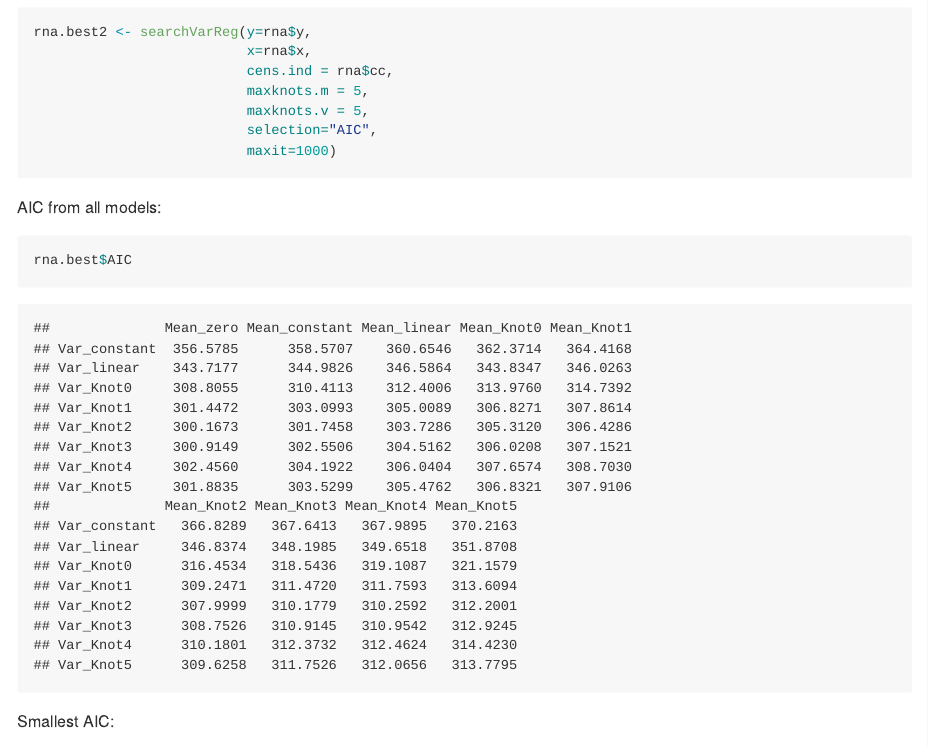
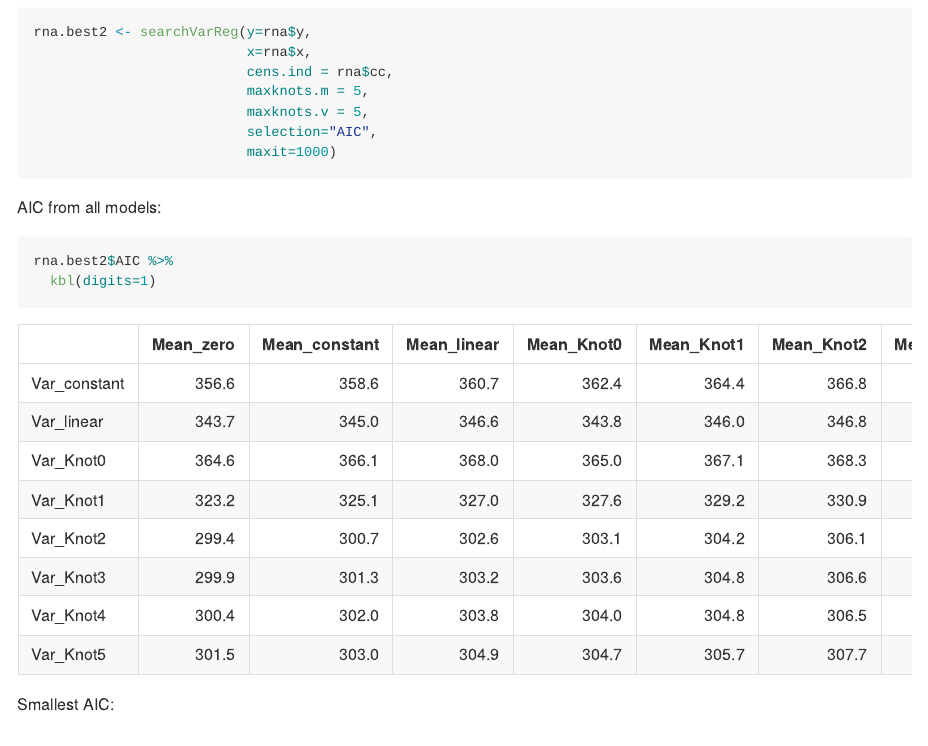
Before and after one commit to kristyrobledo/VarReg-paper-code, an R Markdown document (readme.Rmd): the page in a window 1100 px wide, from 9660 px down before the commit and from 9900 px down after it, so that both start at the same text. The pictures show the output file readme.md that the author committed with the source, drawn offline in the style of GitHub; long lines of code are wrapped.

Commit message:
correct typo

````diff
--- a/readme.Rmd
+++ b/readme.Rmd
@@ -369,7 +369,7 @@ rna.best2 <- searchVarReg(y=rna$y,
 AIC from all models:
 
 ```{r}
-rna.best$AIC %>%
+rna.best2$AIC %>%
   kbl(digits=1)
 ```
 
````
Also changed, not shown: readme.md.
